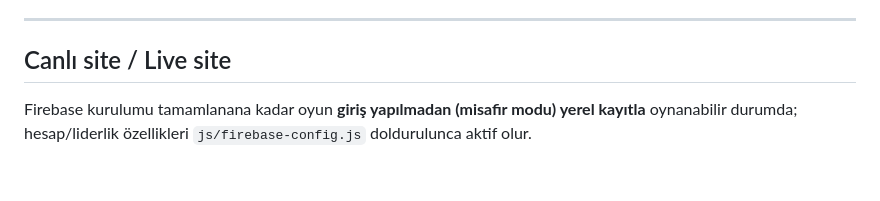
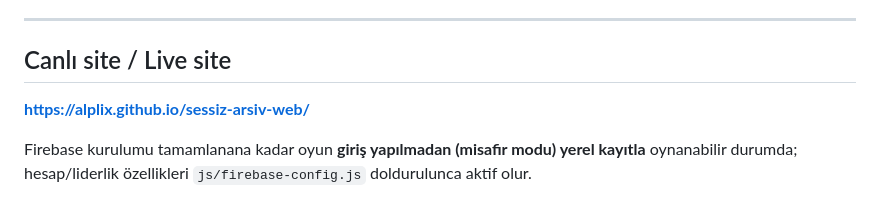
Before and after one commit to alplix/silent-archive-web, a Markdown page: README.md, the part around the change. GitHub-like rendering; blank space fills up the shorter version.

Commit message:
Add live GitHub Pages URL to README

```diff
--- a/README.md
+++ b/README.md
@@ -26,6 +26,8 @@ GitHub Pages as plain static files.
 ---
 
 ## Canlı site / Live site
+
+**https://alplix.github.io/sessiz-arsiv-web/**
 
 Firebase kurulumu tamamlanana kadar oyun **giriş yapılmadan (misafir
 modu) yerel kayıtla** oynanabilir durumda; hesap/liderlik özellikleri
```
